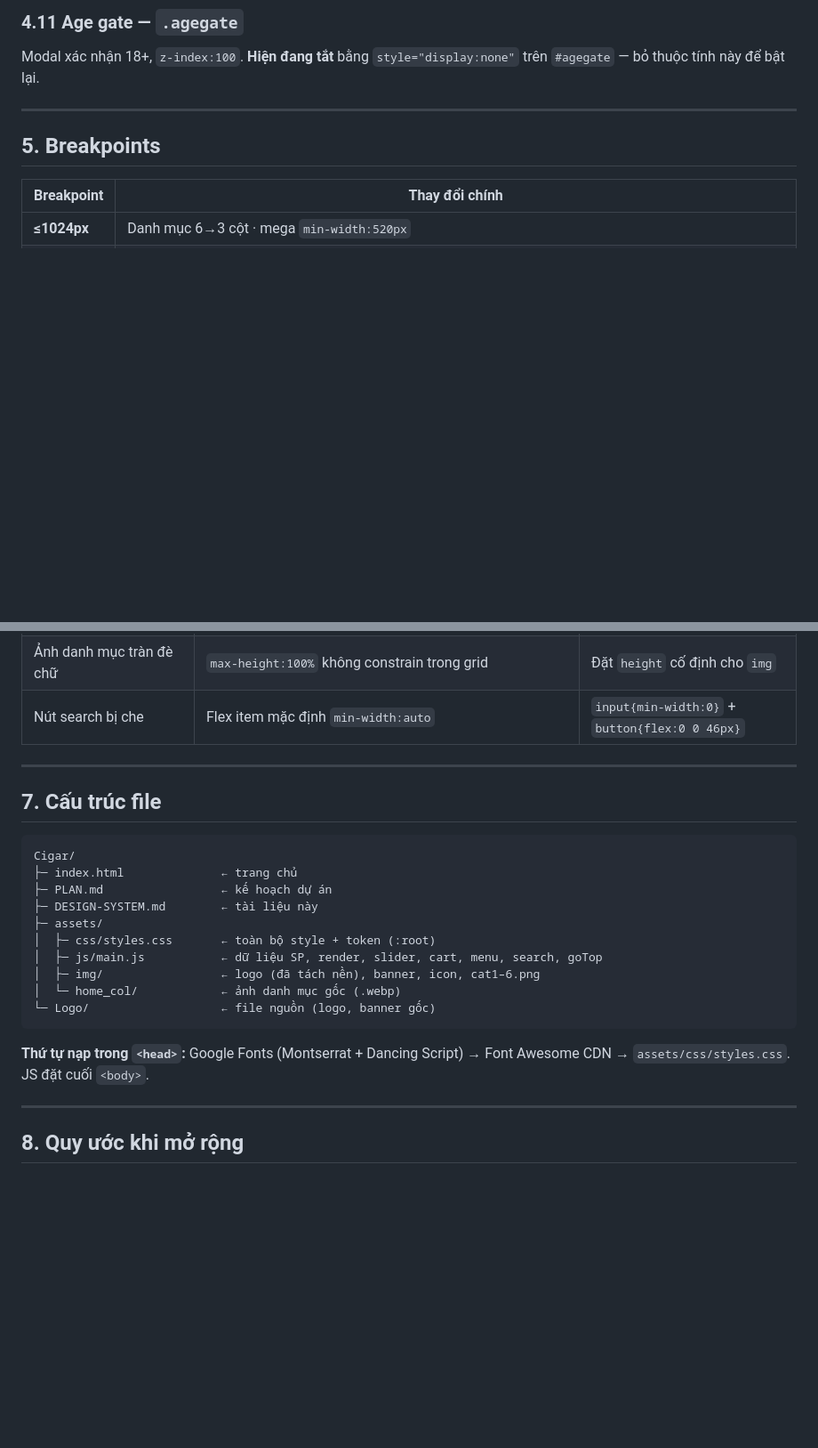
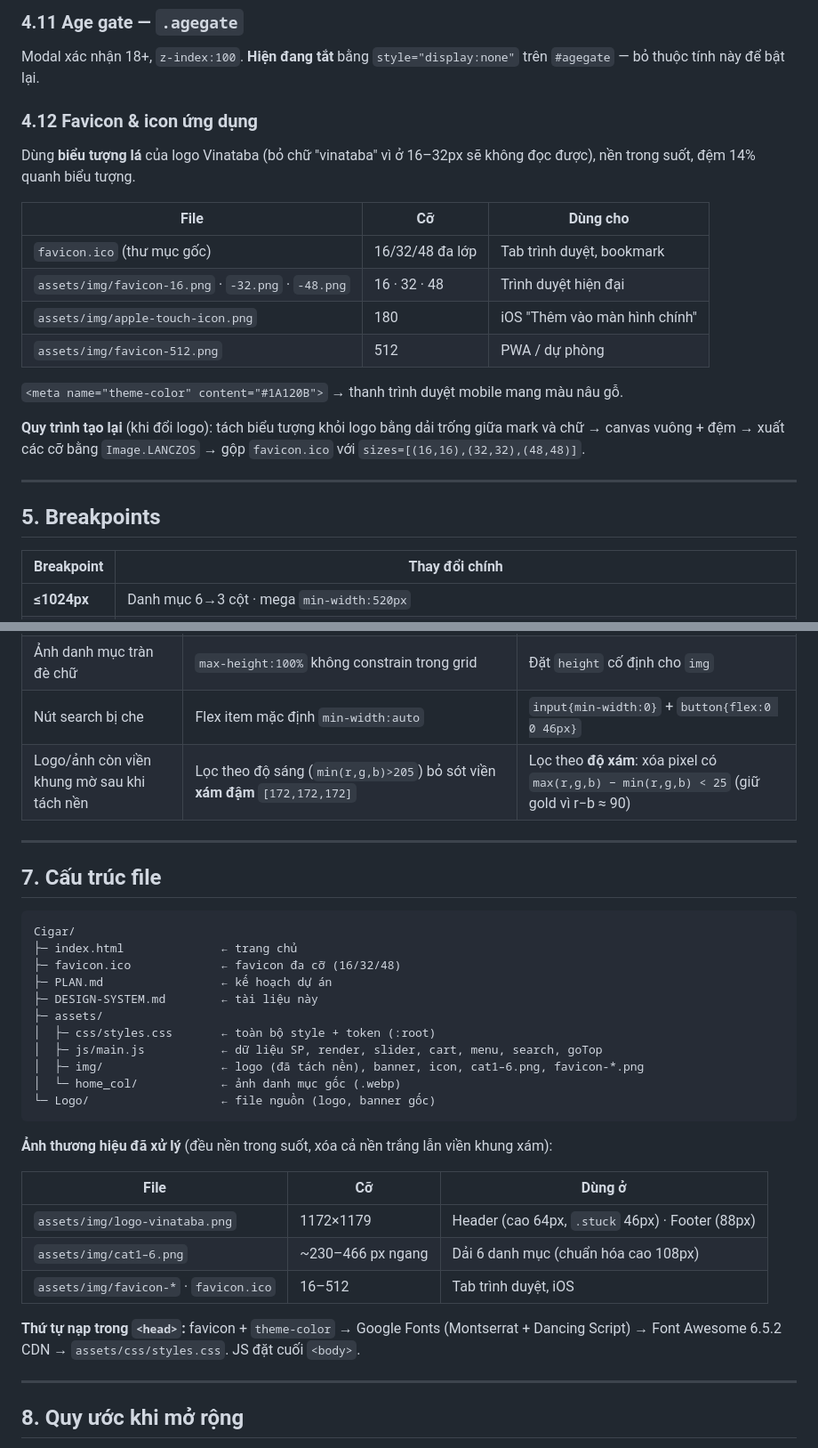
Before and after one commit to Dothuan6/cigar_dev, a Markdown page: DESIGN-SYSTEM.md, 2 parts joined by grey strips. Shown at 89% size. Rendered like a GitHub page; blank space fills up the shorter version.

Commit message:
update document design system

````diff
--- a/DESIGN-SYSTEM.md
+++ b/DESIGN-SYSTEM.md
@@ -148,6 +148,20 @@ Nền trắng, viền trên/dưới gold nhạt, 3 mục: icon tròn 52px (viề
 ### 4.11 Age gate — `.agegate`
 Modal xác nhận 18+, `z-index:100`. **Hiện đang tắt** bằng `style="display:none"` trên `#agegate` — bỏ thuộc tính này để bật lại.
 
+### 4.12 Favicon & icon ứng dụng
+Dùng **biểu tượng lá** của logo Vinataba (bỏ chữ "vinataba" vì ở 16–32px sẽ không đọc được), nền trong suốt, đệm 14% quanh biểu tượng.
+
+| File | Cỡ | Dùng cho |
+|---|---|---|
+| `favicon.ico` (thư mục gốc) | 16/32/48 đa lớp | Tab trình duyệt, bookmark |
+| `assets/img/favicon-16.png` · `-32.png` · `-48.png` | 16 · 32 · 48 | Trình duyệt hiện đại |
+| `assets/img/apple-touch-icon.png` | 180 | iOS "Thêm vào màn hình chính" |
+| `assets/img/favicon-512.png` | 512 | PWA / dự phòng |
+
+`<meta name="theme-color" content="#1A120B">` → thanh trình duyệt mobile mang màu nâu gỗ.
+
+**Quy trình tạo lại** (khi đổi logo): tách biểu tượng khỏi logo bằng dải trống giữa mark và chữ → canvas vuông + đệm → xuất các cỡ bằng `Image.LANCZOS` → gộp `favicon.ico` với `sizes=[(16,16),(32,32),(48,48)]`.
+
 ---
 
 ## 5. Breakpoints
@@ -174,6 +188,7 @@ Modal xác nhận 18+, `z-index:100`. **Hiện đang tắt** bằng `style="disp
 | Banner sập chiều cao, chừa khoảng trắng | Slide `position:absolute` không tạo chiều cao | Đặt `aspect-ratio` cho `.slider` |
 | Ảnh danh mục tràn đè chữ | `max-height:100%` không constrain trong grid | Đặt `height` cố định cho `img` |
 | Nút search bị che | Flex item mặc định `min-width:auto` | `input{min-width:0}` + `button{flex:0 0 46px}` |
+| Logo/ảnh còn viền khung mờ sau khi tách nền | Lọc theo độ sáng (`min(r,g,b)>205`) bỏ sót viền **xám đậm** `[172,172,172]` | Lọc theo **độ xám**: xóa pixel có `max(r,g,b) − min(r,g,b) < 25` (giữ gold vì r−b ≈ 90) |
 
 ---
 
@@ -182,17 +197,26 @@ Modal xác nhận 18+, `z-index:100`. **Hiện đang tắt** bằng `style="disp
 ```
 Cigar/
 ├─ index.html              ← trang chủ
+├─ favicon.ico             ← favicon đa cỡ (16/32/48)
 ├─ PLAN.md                 ← kế hoạch dự án
 ├─ DESIGN-SYSTEM.md        ← tài liệu này
 ├─ assets/
 │  ├─ css/styles.css       ← toàn bộ style + token (:root)
 │  ├─ js/main.js           ← dữ liệu SP, render, slider, cart, menu, search, goTop
-│  ├─ img/                 ← logo (đã tách nền), banner, icon, cat1–6.png
+│  ├─ img/                 ← logo (đã tách nền), banner, icon, cat1–6.png, favicon-*.png
 │  └─ home_col/            ← ảnh danh mục gốc (.webp)
 └─ Logo/                   ← file nguồn (logo, banner gốc)
 ```
 
-**Thứ tự nạp trong `<head>`:** Google Fonts (Montserrat + Dancing Script) → Font Awesome CDN → `assets/css/styles.css`. JS đặt cuối `<body>`.
+**Ảnh thương hiệu đã xử lý** (đều nền trong suốt, xóa cả nền trắng lẫn viền khung xám):
+
+| File | Cỡ | Dùng ở |
+|---|---|---|
+| `assets/img/logo-vinataba.png` | 1172×1179 | Header (cao 64px, `.stuck` 46px) · Footer (88px) |
+| `assets/img/cat1–6.png` | ~230–466 px ngang | Dải 6 danh mục (chuẩn hóa cao 108px) |
+| `assets/img/favicon-*` · `favicon.ico` | 16–512 | Tab trình duyệt, iOS |
+
+**Thứ tự nạp trong `<head>`:** favicon + `theme-color` → Google Fonts (Montserrat + Dancing Script) → Font Awesome 6.5.2 CDN → `assets/css/styles.css`. JS đặt cuối `<body>`.
 
 ---
 
````
Also changed, not shown: PLAN.md (+103 -110 lines).
